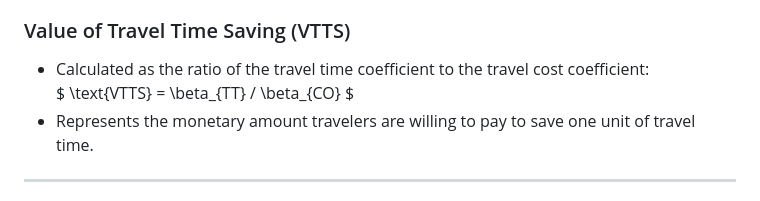
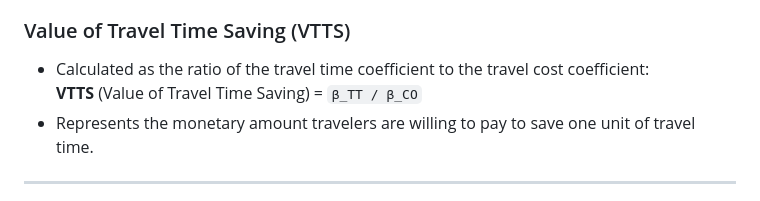
Before and after one commit to JordanD67/swissmetro-mnl-analysis-in-R, a Markdown page: README.md, the part around the change. Drawn GitHub-style.

```diff
--- a/README.md
+++ b/README.md
@@ -35,7 +35,7 @@ The project assesses the potential impact and demand for a major, hypothetical t
 
 ### Value of Travel Time Saving (VTTS)
 - Calculated as the ratio of the travel time coefficient to the travel cost coefficient:
-  $ \text{VTTS} = \beta_{TT} / \beta_{CO} $
+**VTTS** (Value of Travel Time Saving) = `β_TT / β_CO`
 - Represents the monetary amount travelers are willing to pay to save one unit of travel time.
 
 ---
```
